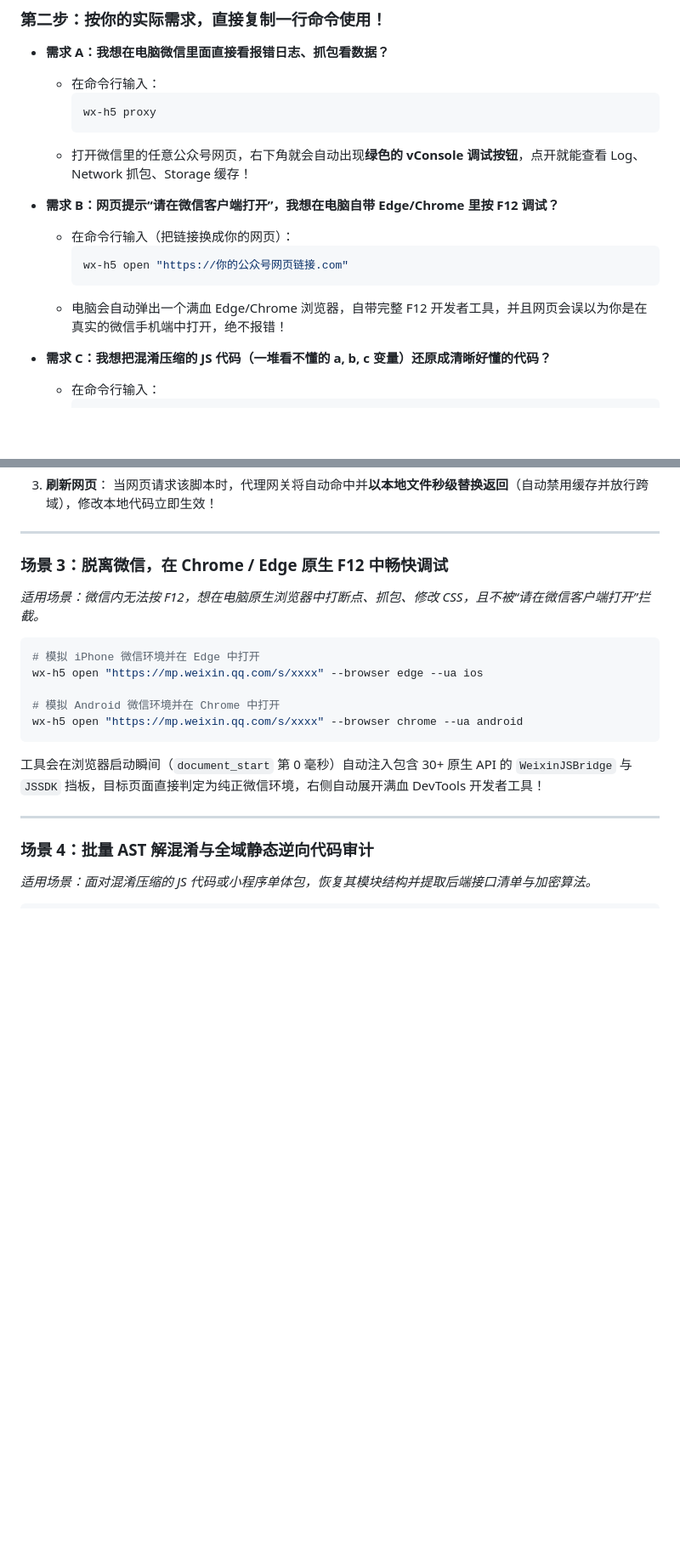
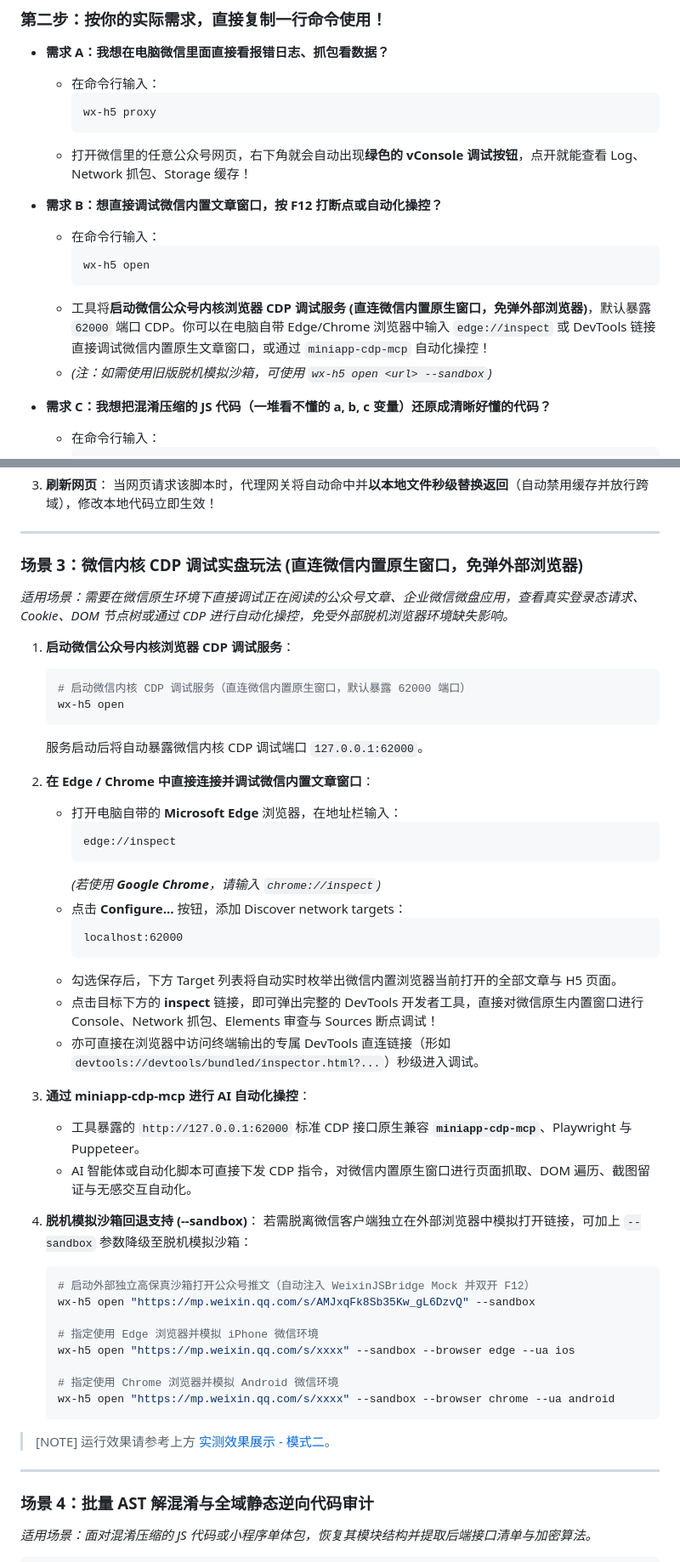
Before and after one commit to xuange520/WeChat-H5-DevTools, a Markdown page: README.md, 2 parts joined by grey strips. Shown: that part at 85% size. Drawn GitHub-style; blank space fills up the shorter version.

Commit message:
feat(cdp): switch wx-h5 open to native WeChat kernel CDP engine and update README

````diff
--- a/README.md
+++ b/README.md
@@ -73,12 +74,13 @@ pip install -e .
     ```
   * 打开微信里的任意公众号网页，右下角就会自动出现**绿色的 vConsole 调试按钮**，点开就能查看 Log、Network 抓包、Storage 缓存！
 
-* **需求 B：网页提示“请在微信客户端打开”，我想在电脑自带 Edge/Chrome 里按 F12 调试？**
-  * 在命令行输入（把链接换成你的网页）：
+* **需求 B：想直接调试微信内置文章窗口，按 F12 打断点或自动化操控？**
+  * 在命令行输入：
     ```bash
-    wx-h5 open "https://你的公众号网页链接.com"
+    wx-h5 open
     ```
-  * 电脑会自动弹出一个满血 Edge/Chrome 浏览器，自带完整 F12 开发者工具，并且网页会误以为你是在真实的微信手机端中打开，绝不报错！
+  * 工具将**启动微信公众号内核浏览器 CDP 调试服务 (直连微信内置原生窗口，免弹外部浏览器)**，默认暴露 `62000` 端口 CDP。你可以在电脑自带 Edge/Chrome 浏览器中输入 `edge://inspect` 或 DevTools 链接直接调试微信内置原生文章窗口，或通过 `miniapp-cdp-mcp` 自动化操控！
+  * *(注：如需使用旧版脱机模拟沙箱，可使用 `wx-h5 open <url> --sandbox`)*
 
 * **需求 C：我想把混淆压缩的 JS 代码（一堆看不懂的 a, b, c 变量）还原成清晰好懂的代码？**
   * 在命令行输入：
@@ -216,17 +238,48 @@ python examples/supabase_gui/app.py
 
 ---
 
-### 场景 3：脱离微信，在 Chrome / Edge 原生 F12 中畅快调试
-*适用场景：微信内无法按 F12，想在电脑原生浏览器中打断点、抓包、修改 CSS，且不被“请在微信客户端打开”拦截。*
+### 场景 3：微信内核 CDP 调试实盘玩法 (直连微信内置原生窗口，免弹外部浏览器)
+*适用场景：需要在微信原生环境下直接调试正在阅读的公众号文章、企业微信微盘应用，查看真实登录态请求、Cookie、DOM 节点树或通过 CDP 进行自动化操控，免受外部脱机浏览器环境缺失影响。*
 
-```bash
-# 模拟 iPhone 微信环境并在 Edge 中打开
-wx-h5 open "https://mp.weixin.qq.com/s/xxxx" --browser edge --ua ios
+1. **启动微信公众号内核浏览器 CDP 调试服务**：
+   ```bash
+   # 启动微信内核 CDP 调试服务（直连微信内置原生窗口，默认暴露 62000 端口）
+   wx-h5 open
+   ```
+   服务启动后将自动暴露微信内核 CDP 调试端口 `127.0.0.1:62000`。
 
-# 模拟 Android 微信环境并在 Chrome 中打开
-wx-h5 open "https://mp.weixin.qq.com/s/xxxx" --browser chrome --ua android
-```
-工具会在浏览器启动瞬间（`document_start` 第 0 毫秒）自动注入包含 30+ 原生 API 的 `WeixinJSBridge` 与 `JSSDK` 挡板，目标页面直接判定为纯正微信环境，右侧自动展开满血 DevTools 开发者工具！
+2. **在 Edge / Chrome 中直接连接并调试微信内置文章窗口**：
+   - 打开电脑自带的 **Microsoft Edge** 浏览器，在地址栏输入：
+     ```text
+     edge://inspect
+     ```
+     *(若使用 **Google Chrome**，请输入 `chrome://inspect`)*
+   - 点击 **Configure...** 按钮，添加 Discover network targets：
+     ```text
+     localhost:62000
+     ```
+   - 勾选保存后，下方 Target 列表将自动实时枚举出微信内置浏览器当前打开的全部文章与 H5 页面。
+   - 点击目标下方的 **inspect** 链接，即可弹出完整的 DevTools 开发者工具，直接对微信原生内置窗口进行 Console、Network 抓包、Elements 审查与 Sources 断点调试！
+   - 亦可直接在浏览器中访问终端输出的专属 DevTools 直连链接（形如 `devtools://devtools/bundled/inspector.html?...`）秒级进入调试。
+
+3. **通过 miniapp-cdp-mcp 进行 AI 自动化操控**：
+   - 工具暴露的 `http://127.0.0.1:62000` 标准 CDP 接口原生兼容 **`miniapp-cdp-mcp`**、Playwright 与 Puppeteer。
+   - AI 智能体或自动化脚本可直接下发 CDP 指令，对微信内置原生窗口进行页面抓取、DOM 遍历、截图留证与无感交互自动化。
+
+4. **脱机模拟沙箱回退支持 (--sandbox)**：
+   若需脱离微信客户端独立在外部浏览器中模拟打开链接，可加上 `--sandbox` 参数降级至脱机模拟沙箱：
+   ```bash
+   # 启动外部独立高保真沙箱打开公众号推文（自动注入 WeixinJSBridge Mock 并双开 F12）
+   wx-h5 open "https://mp.weixin.qq.com/s/AMJxqFk8Sb35Kw_gL6DzvQ" --sandbox
+
+   # 指定使用 Edge 浏览器并模拟 iPhone 微信环境
+   wx-h5 open "https://mp.weixin.qq.com/s/xxxx" --sandbox --browser edge --ua ios
+
+   # 指定使用 Chrome 浏览器并模拟 Android 微信环境
+   wx-h5 open "https://mp.weixin.qq.com/s/xxxx" --sandbox --browser chrome --ua android
+   ```
+
+> [NOTE] 运行效果请参考上方 [实测效果展示 - 模式二](#screenshots)。
 
 ---
 
````
Also changed, not shown: other parts of README.md (+58 -37 lines), docs/images/wechat_article_f12_devtools.png (added), 2 other files.
